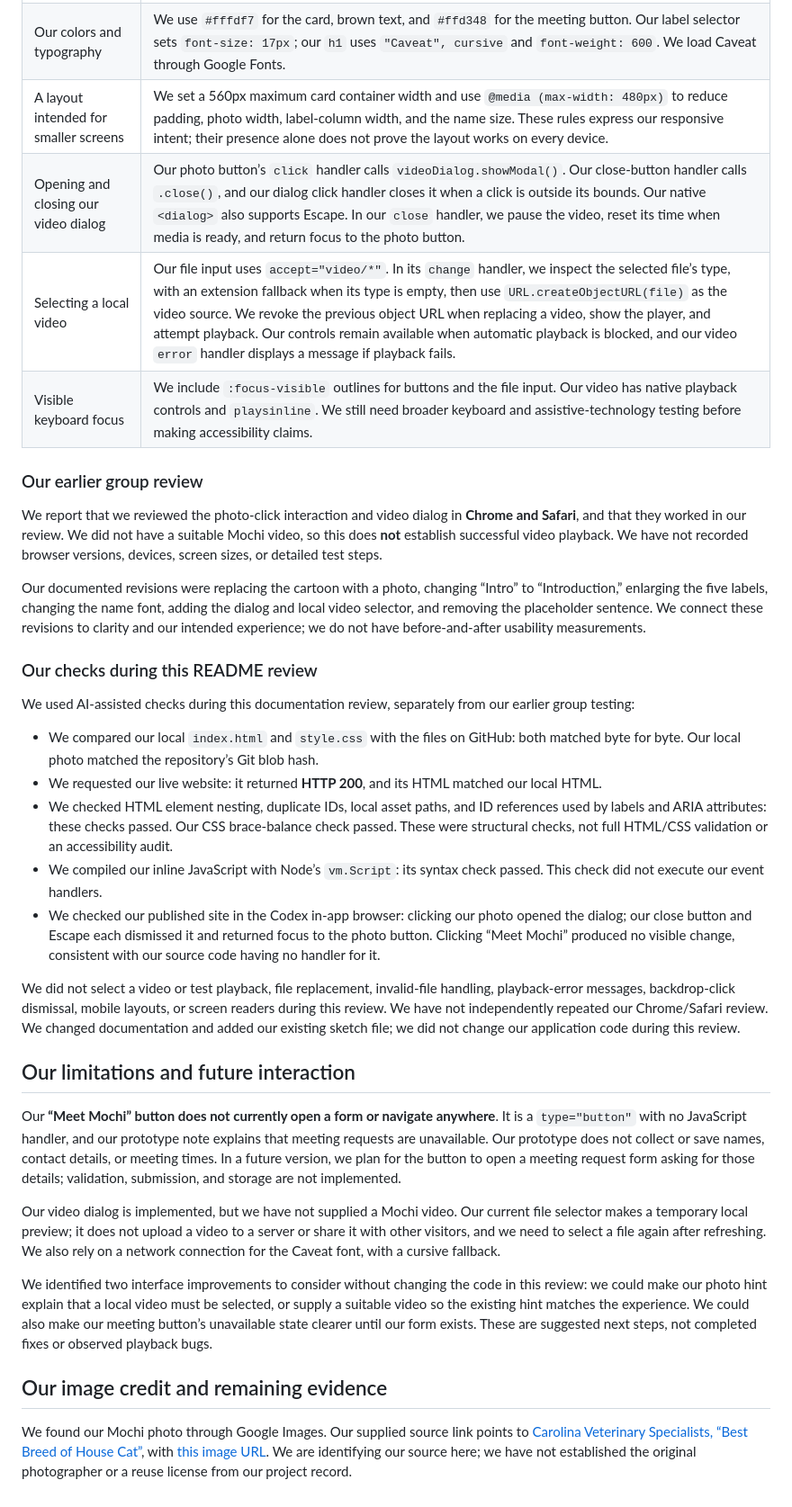
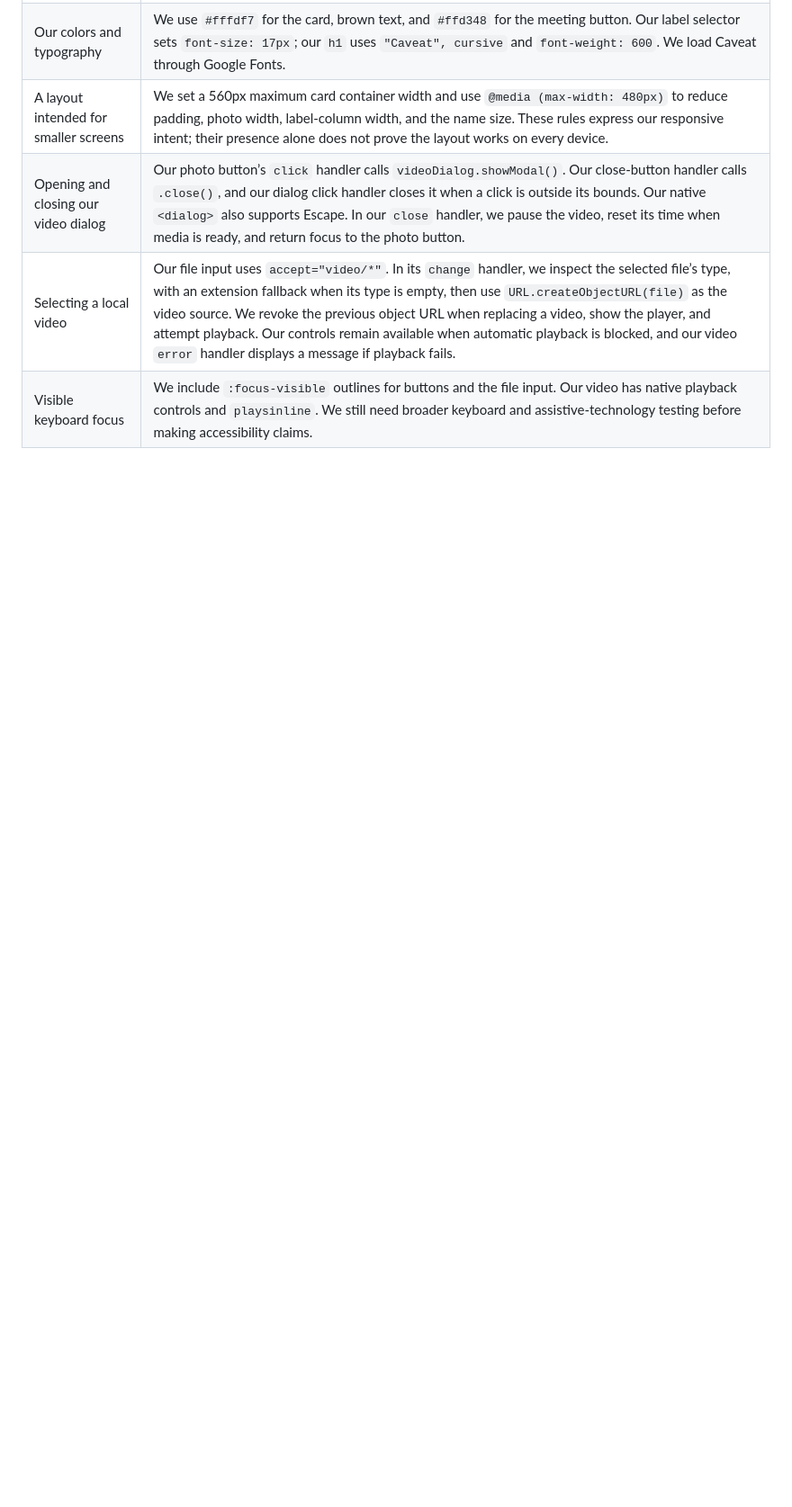
Before and after one commit to luciaxin061-byte/Pet-profile-card, a Markdown page: README.md, the part around the change. Shown at 90% size. Drawn GitHub-style; blank space fills up the shorter version.

```diff
--- a/README.md
+++ b/README.md
@@ -43,33 +43,3 @@ We also learned to distinguish a coded interaction from a fully tested experienc
 | Opening and closing our video dialog | Our photo button’s `click` handler calls `videoDialog.showModal()`. Our close-button handler calls `.close()`, and our dialog click handler closes it when a click is outside its bounds. Our native `<dialog>` also supports Escape. In our `close` handler, we pause the video, reset its time when media is ready, and return focus to the photo button. |
 | Selecting a local video | Our file input uses `accept="video/*"`. In its `change` handler, we inspect the selected file’s type, with an extension fallback when its type is empty, then use `URL.createObjectURL(file)` as the video source. We revoke the previous object URL when replacing a video, show the player, and attempt playback. Our controls remain available when automatic playback is blocked, and our video `error` handler displays a message if playback fails. |
 | Visible keyboard focus | We include `:focus-visible` outlines for buttons and the file input. Our video has native playback controls and `playsinline`. We still need broader keyboard and assistive-technology testing before making accessibility claims. |
-
-### Our earlier group review
-
-We report that we reviewed the photo-click interaction and video dialog in **Chrome and Safari**, and that they worked in our review. We did not have a suitable Mochi video, so this does **not** establish successful video playback. We have not recorded browser versions, devices, screen sizes, or detailed test steps.
-
-Our documented revisions were replacing the cartoon with a photo, changing “Intro” to “Introduction,” enlarging the five labels, changing the name font, adding the dialog and local video selector, and removing the placeholder sentence. We connect these revisions to clarity and our intended experience; we do not have before-and-after usability measurements.
-
-### Our checks during this README review
-
-We used AI-assisted checks during this documentation review, separately from our earlier group testing:
-
-- We compared our local `index.html` and `style.css` with the files on GitHub: both matched byte for byte. Our local photo matched the repository’s Git blob hash.
-- We requested our live website: it returned **HTTP 200**, and its HTML matched our local HTML.
-- We checked HTML element nesting, duplicate IDs, local asset paths, and ID references used by labels and ARIA attributes: these checks passed. Our CSS brace-balance check passed. These were structural checks, not full HTML/CSS validation or an accessibility audit.
-- We compiled our inline JavaScript with Node’s `vm.Script`: its syntax check passed. This check did not execute our event handlers.
-- We checked our published site in the Codex in-app browser: clicking our photo opened the dialog; our close button and Escape each dismissed it and returned focus to the photo button. Clicking “Meet Mochi” produced no visible change, consistent with our source code having no handler for it.
-
-We did not select a video or test playback, file replacement, invalid-file handling, playback-error messages, backdrop-click dismissal, mobile layouts, or screen readers during this review. We have not independently repeated our Chrome/Safari review. We changed documentation and added our existing sketch file; we did not change our application code during this review.
-
-## Our limitations and future interaction
-
-Our **“Meet Mochi” button does not currently open a form or navigate anywhere**. It is a `type="button"` with no JavaScript handler, and our prototype note explains that meeting requests are unavailable. Our prototype does not collect or save names, contact details, or meeting times. In a future version, we plan for the button to open a meeting request form asking for those details; validation, submission, and storage are not implemented.
-
-Our video dialog is implemented, but we have not supplied a Mochi video. Our current file selector makes a temporary local preview; it does not upload a video to a server or share it with other visitors, and we need to select a file again after refreshing. We also rely on a network connection for the Caveat font, with a cursive fallback.
-
-We identified two interface improvements to consider without changing the code in this review: we could make our photo hint explain that a local video must be selected, or supply a suitable video so the existing hint matches the experience. We could also make our meeting button’s unavailable state clearer until our form exists. These are suggested next steps, not completed fixes or observed playback bugs.
-
-## Our image credit and remaining evidence
-
-We found our Mochi photo through Google Images. Our supplied source link points to [Carolina Veterinary Specialists, “Best Breed of House Cat”](https://www.greensboro.carolinavet.com/site/greensboro-specialty-veterinary-blog/2023/03/15/how-to-choose-cat-breed), with [this image URL](https://d2zp5xs5cp8zlg.cloudfront.net/image-79322-800.jpg). We are identifying our source here; we have not established the original photographer or a reuse license from our project record.
```
